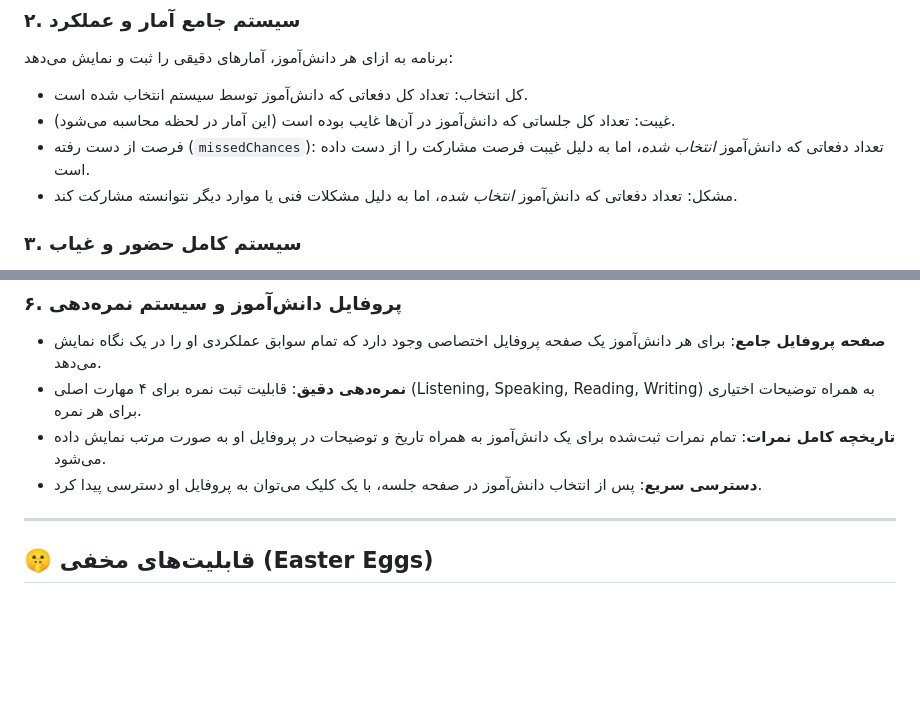
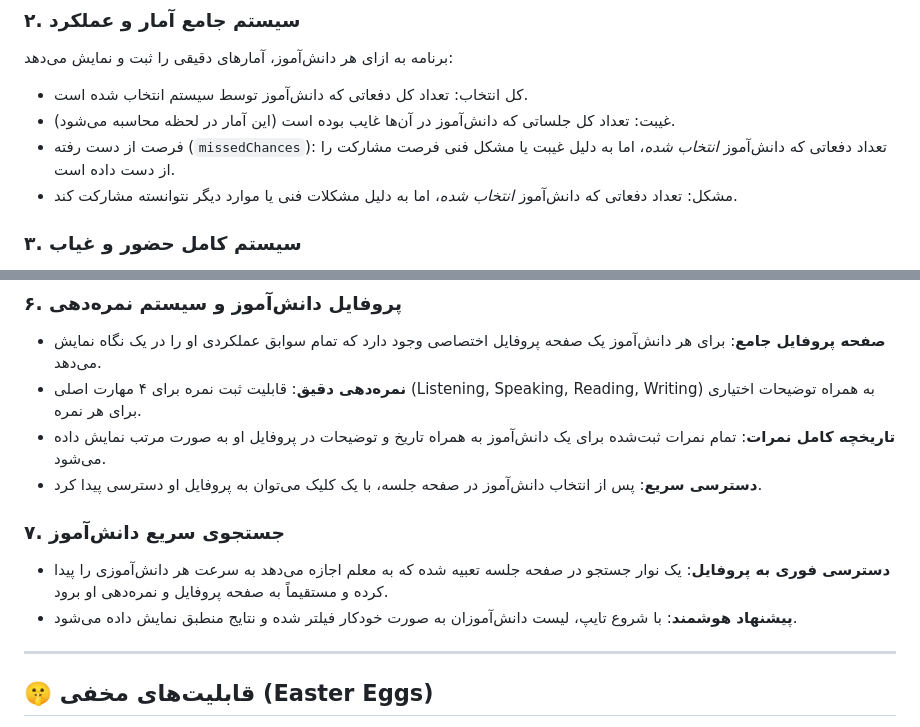
Before and after one commit to abouzar-zanganeh/student-picker, a Markdown page: GEMINI.md, 2 parts joined by grey strips. Rendered like a GitHub page; blank space fills up the shorter version.

Commit message:
Update GEMINI.md
to include search feature and "مشکل" button fixing

```diff
--- a/GEMINI.md
+++ b/GEMINI.md
@@ -29,7 +29,7 @@
 
 * کل انتخاب: تعداد کل دفعاتی که دانش‌آموز توسط سیستم انتخاب شده است.
 * غیبت: تعداد کل جلساتی که دانش‌آموز در آن‌ها غایب بوده است (این آمار در لحظه محاسبه می‌شود).
-* فرصت از دست رفته (`missedChances`): تعداد دفعاتی که دانش‌آموز *انتخاب شده*، اما به دلیل غیبت فرصت مشارکت را از دست داده است.
+* فرصت از دست رفته (`missedChances`): تعداد دفعاتی که دانش‌آموز *انتخاب شده*، اما به دلیل غیبت یا مشکل فنی فرصت مشارکت را از دست داده است.
 * مشکل: تعداد دفعاتی که دانش‌آموز *انتخاب شده*، اما به دلیل مشکلات فنی یا موارد دیگر نتوانسته مشارکت کند.
 
 ### ۳. سیستم کامل حضور و غیاب
@@ -54,6 +54,11 @@
 * **نمره‌دهی دقیق**: قابلیت ثبت نمره برای ۴ مهارت اصلی (Listening, Speaking, Reading, Writing) به همراه توضیحات اختیاری برای هر نمره.
 * **تاریخچه کامل نمرات**: تمام نمرات ثبت‌شده برای یک دانش‌آموز به همراه تاریخ و توضیحات در پروفایل او به صورت مرتب نمایش داده می‌شود.
 * **دسترسی سریع**: پس از انتخاب دانش‌آموز در صفحه جلسه، با یک کلیک می‌توان به پروفایل او دسترسی پیدا کرد.
+
+### ۷. جستجوی سریع دانش‌آموز
+
+* **دسترسی فوری به پروفایل**: یک نوار جستجو در صفحه جلسه تعبیه شده که به معلم اجازه می‌دهد به سرعت هر دانش‌آموزی را پیدا کرده و مستقیماً به صفحه پروفایل و نمره‌دهی او برود.
+* **پیشنهاد هوشمند**: با شروع تایپ، لیست دانش‌آموزان به صورت خودکار فیلتر شده و نتایج منطبق نمایش داده می‌شود.
 
 ---
 
```
